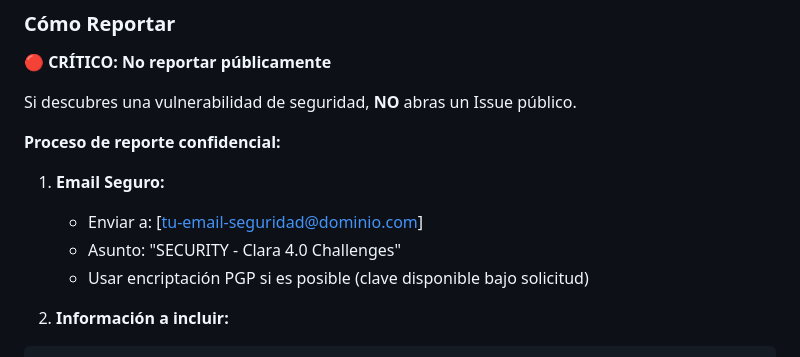
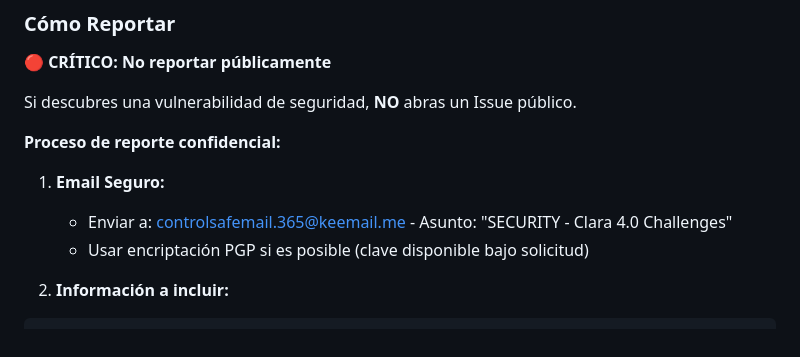
Before and after one commit to carmenmanzanoest-ship-it/clara-4-community-challenges, a Markdown page: SECURITY.md, the part around the change. Rendered like a GitHub page.

Commit message:
Update security email contact information

```diff
--- a/SECURITY.md
+++ b/SECURITY.md
@@ -54,8 +54,7 @@ Si descubres una vulnerabilidad de seguridad, **NO** abras un Issue público.
 **Proceso de reporte confidencial:**
 
 1. **Email Seguro:**
-   - Enviar a: [tu-email-seguridad@dominio.com]
-   - Asunto: "SECURITY - Clara 4.0 Challenges"
+   - Enviar a: controlsafemail.365@keemail.me  - Asunto: "SECURITY - Clara 4.0 Challenges"
    - Usar encriptación PGP si es posible (clave disponible bajo solicitud)
 
 2. **Información a incluir:**
```
